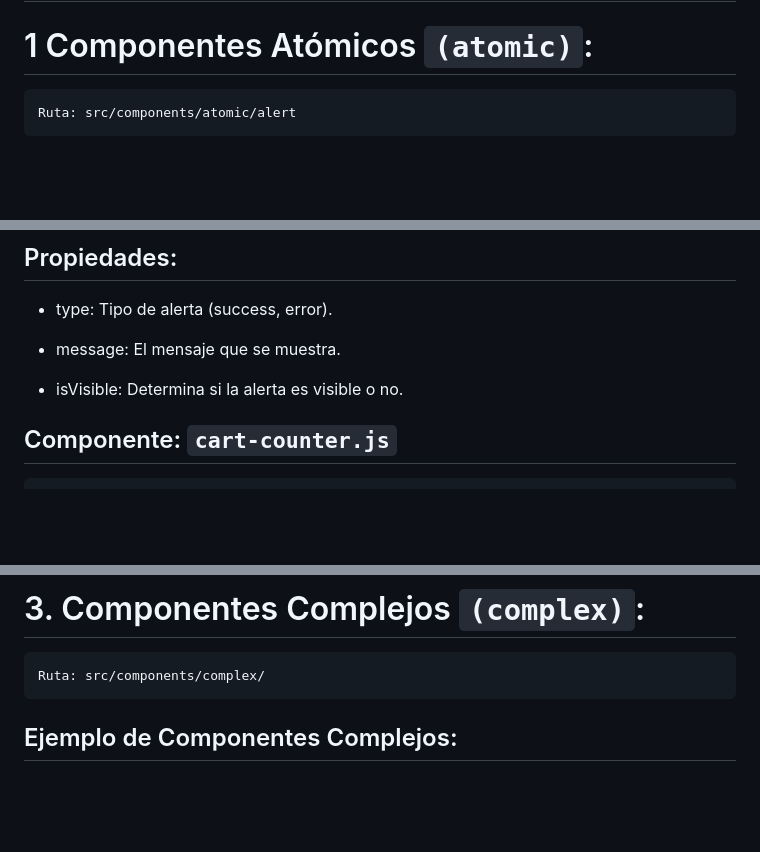
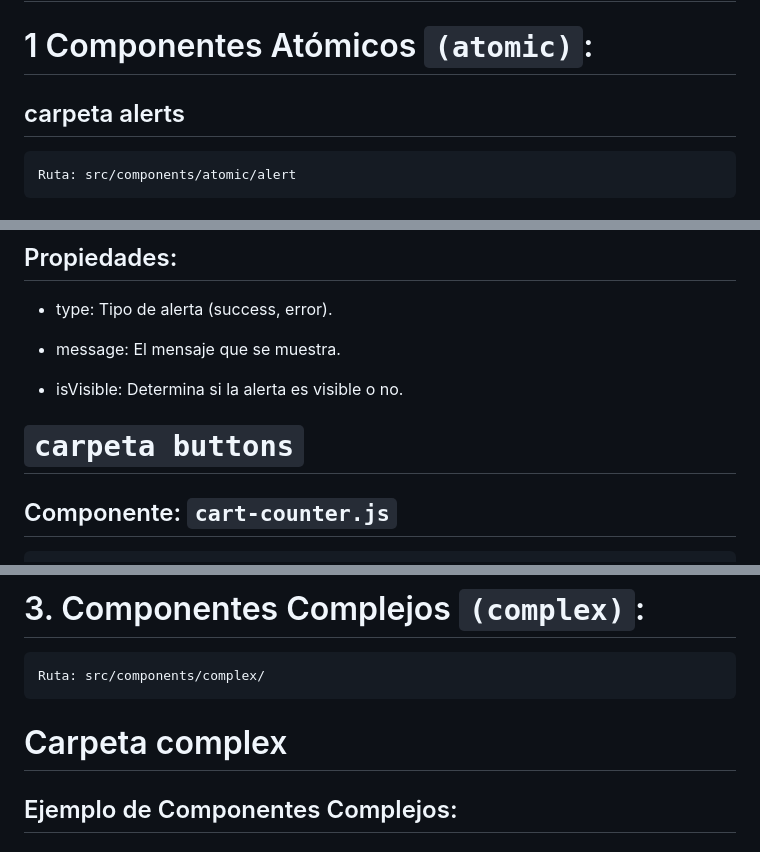
Before and after one commit to appkalorder/PROYECTO_INTEGRATIVA, a Markdown page: README.md, 3 parts joined by grey strips. Rendered like a GitHub page; blank space fills up the shorter version.

````diff
--- a/README.md
+++ b/README.md
@@ -28,6 +28,8 @@ Este proyecto es una aplicación web desarrollada con **LitElement** que simula
 Este proyecto es una base para prácticas de integración de componentes web y autenticación
 ---
 # 1 Componentes Atómicos `(atomic)`:
+
+## carpeta alerts
 
 ```bash
 Ruta: src/components/atomic/alert
@@ -64,6 +66,7 @@ alert.showAlert('success', '¡Compra realizada con éxito!');
 
 - isVisible: Determina si la alerta es visible o no.
 
+# `carpeta buttons`
 
 ## Componente: `cart-counter.js`
 
@@ -159,6 +254,7 @@ Ruta: src/components/moleculars/product-card.js
 ```bash
 Ruta: src/components/complex/
 ```
+# Carpeta complex
 
 ## Ejemplo de Componentes Complejos:
 
````
Also changed, not shown: other parts of README.md (+94 -2 lines).
